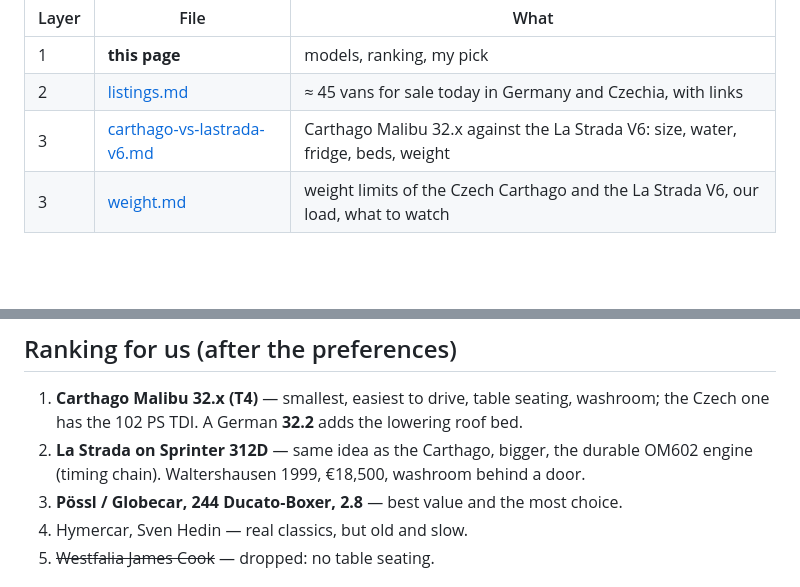
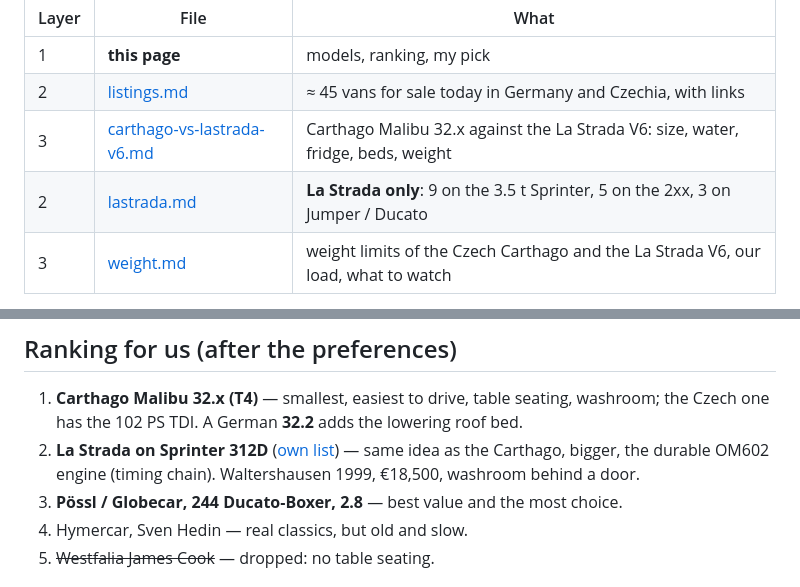
Before and after one commit to ondrejmocny-grip/van, a Markdown page: ref/classic-vans-with-washroom/README.md, 2 parts joined by grey strips. Rendered like a GitHub page; blank space fills up the shorter version.

```diff
--- a/ref/classic-vans-with-washroom/README.md
+++ b/ref/classic-vans-with-washroom/README.md
@@ -9,6 +9,7 @@ WC (even a tiny one), for a **short-term** van for two, with upgrades allowed. S
 | 1 | **this page** | models, ranking, my pick |
 | 2 | [listings.md](listings.md) | ≈ 45 vans for sale today in Germany and Czechia, with links |
 | 3 | [carthago-vs-lastrada-v6.md](carthago-vs-lastrada-v6.md) | Carthago Malibu 32.x against the La Strada V6: size, water, fridge, beds, weight |
+| 2 | [lastrada.md](lastrada.md) | **La Strada only**: 9 on the 3.5 t Sprinter, 5 on the 2xx, 3 on Jumper / Ducato |
 | 3 | [weight.md](weight.md) | weight limits of the Czech Carthago and the La Strada V6, our load, what to watch |
 
 **How sure:** model facts have a source per row in the research; prices are **asking** prices
@@ -51,7 +52,7 @@ Big Nugget (2007+, over budget), Westfalia California (no washroom), Dehler Opti
 
 1. **Carthago Malibu 32.x (T4)** — smallest, easiest to drive, table seating, washroom; the Czech
    one has the 102 PS TDI. A German **32.2** adds the lowering roof bed.
-2. **La Strada on Sprinter 312D** — same idea as the Carthago, bigger, the durable OM602 engine
+2. **La Strada on Sprinter 312D** ([own list](lastrada.md)) — same idea as the Carthago, bigger, the durable OM602 engine
    (timing chain). Waltershausen 1999, €18,500, washroom behind a door.
 3. **Pössl / Globecar, 244 Ducato-Boxer, 2.8** — best value and the most choice.
 4. Hymercar, Sven Hedin — real classics, but old and slow.
```
Also changed, not shown: ref/classic-vans-with-washroom/lastrada.md (added, +67 -0 lines), ref/classic-vans-with-washroom/listings.md (+4 -5 lines).
